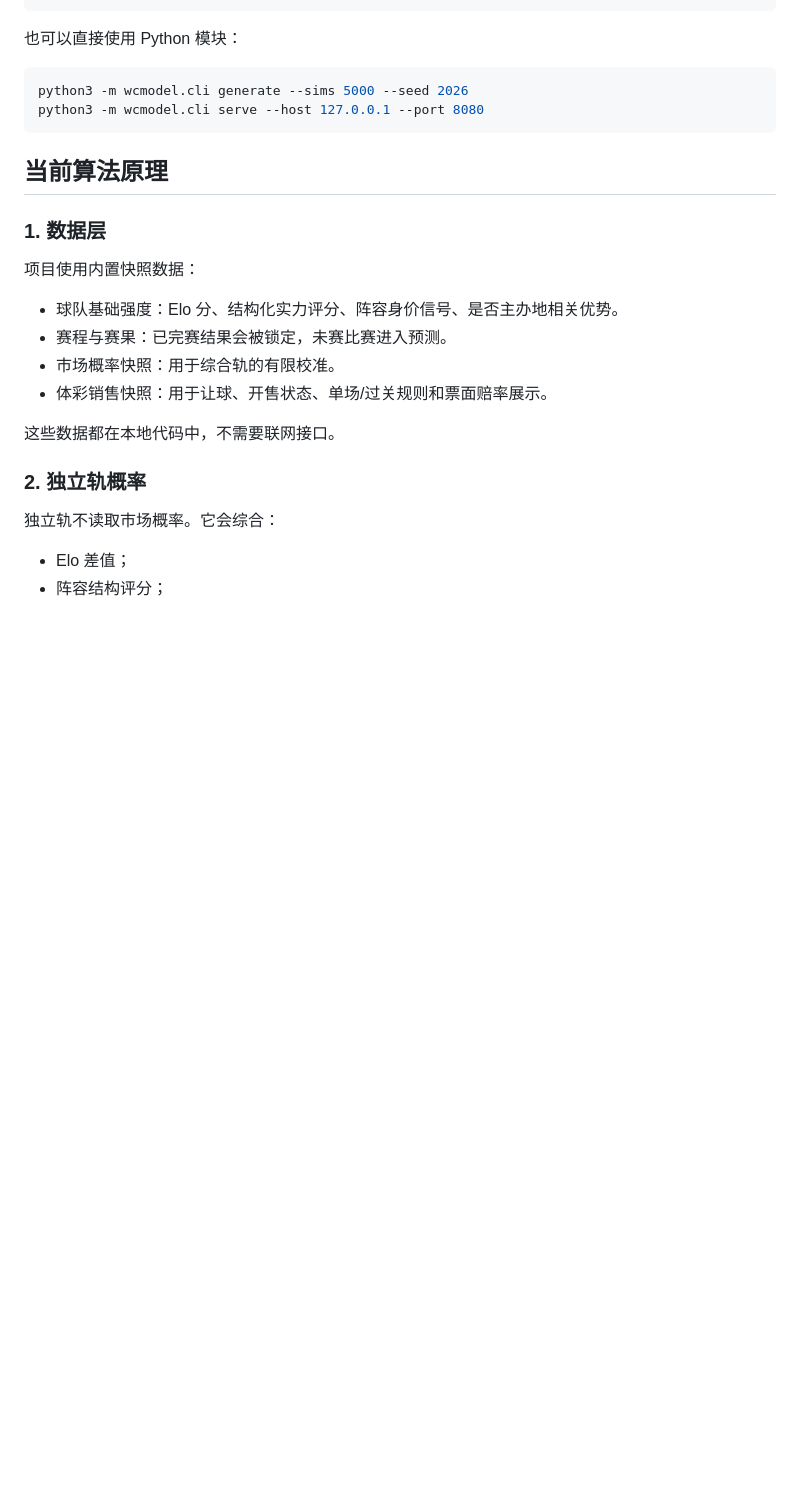
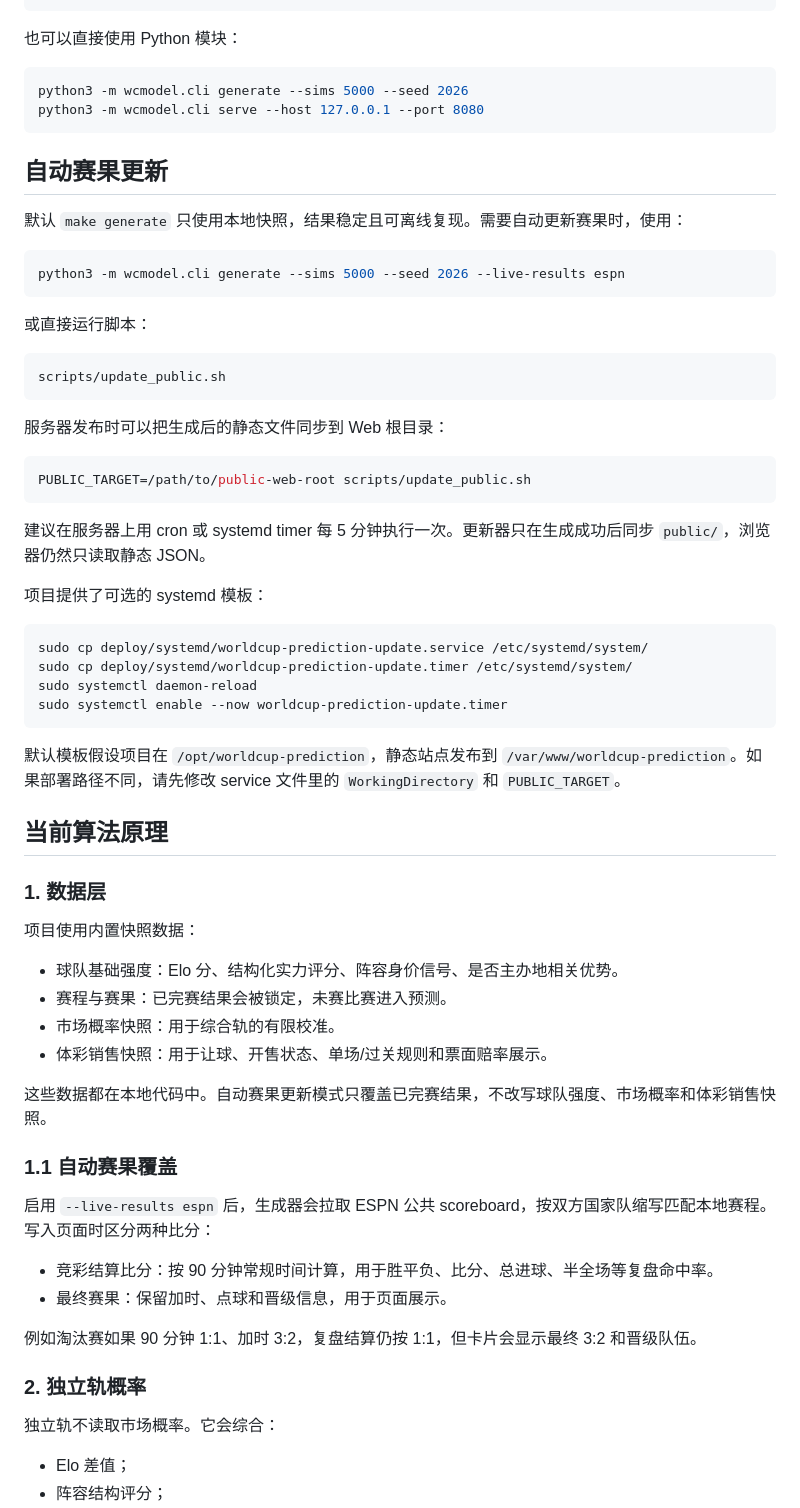
Before and after one commit to chuanfeng-he/worldcup-prediction, a Markdown page: README.md, the part around the change printed below. GitHub-like rendering; blank space fills up the shorter version.

````diff
--- a/README.md
+++ b/README.md
@@ -59,6 +59,39 @@ python3 -m wcmodel.cli generate --sims 5000 --seed 2026
 python3 -m wcmodel.cli serve --host 127.0.0.1 --port 8080
 ```
 
+## 自动赛果更新
+
+默认 `make generate` 只使用本地快照，结果稳定且可离线复现。需要自动更新赛果时，使用：
+
+```bash
+python3 -m wcmodel.cli generate --sims 5000 --seed 2026 --live-results espn
+```
+
+或直接运行脚本：
+
+```bash
+scripts/update_public.sh
+```
+
+服务器发布时可以把生成后的静态文件同步到 Web 根目录：
+
+```bash
+PUBLIC_TARGET=/path/to/public-web-root scripts/update_public.sh
+```
+
+建议在服务器上用 cron 或 systemd timer 每 5 分钟执行一次。更新器只在生成成功后同步 `public/`，浏览器仍然只读取静态 JSON。
+
+项目提供了可选的 systemd 模板：
+
+```bash
+sudo cp deploy/systemd/worldcup-prediction-update.service /etc/systemd/system/
+sudo cp deploy/systemd/worldcup-prediction-update.timer /etc/systemd/system/
+sudo systemctl daemon-reload
+sudo systemctl enable --now worldcup-prediction-update.timer
+```
+
+默认模板假设项目在 `/opt/worldcup-prediction`，静态站点发布到 `/var/www/worldcup-prediction`。如果部署路径不同，请先修改 service 文件里的 `WorkingDirectory` 和 `PUBLIC_TARGET`。
+
 ## 当前算法原理
 
 ### 1. 数据层
@@ -70,7 +103,16 @@ python3 -m wcmodel.cli serve --host 127.0.0.1 --port 8080
 - 市场概率快照：用于综合轨的有限校准。
 - 体彩销售快照：用于让球、开售状态、单场/过关规则和票面赔率展示。
 
-这些数据都在本地代码中，不需要联网接口。
+这些数据都在本地代码中。自动赛果更新模式只覆盖已完赛结果，不改写球队强度、市场概率和体彩销售快照。
+
+### 1.1 自动赛果覆盖
+
+启用 `--live-results espn` 后，生成器会拉取 ESPN 公共 scoreboard，按双方国家队缩写匹配本地赛程。写入页面时区分两种比分：
+
+- 竞彩结算比分：按 90 分钟常规时间计算，用于胜平负、比分、总进球、半全场等复盘命中率。
+- 最终赛果：保留加时、点球和晋级信息，用于页面展示。
+
+例如淘汰赛如果 90 分钟 1:1、加时 3:2，复盘结算仍按 1:1，但卡片会显示最终 3:2 和晋级队伍。
 
 ### 2. 独立轨概率
 
````
Also changed, not shown: other parts of README.md (+14 -5 lines), docs/assets/home.png, 10 other files.
